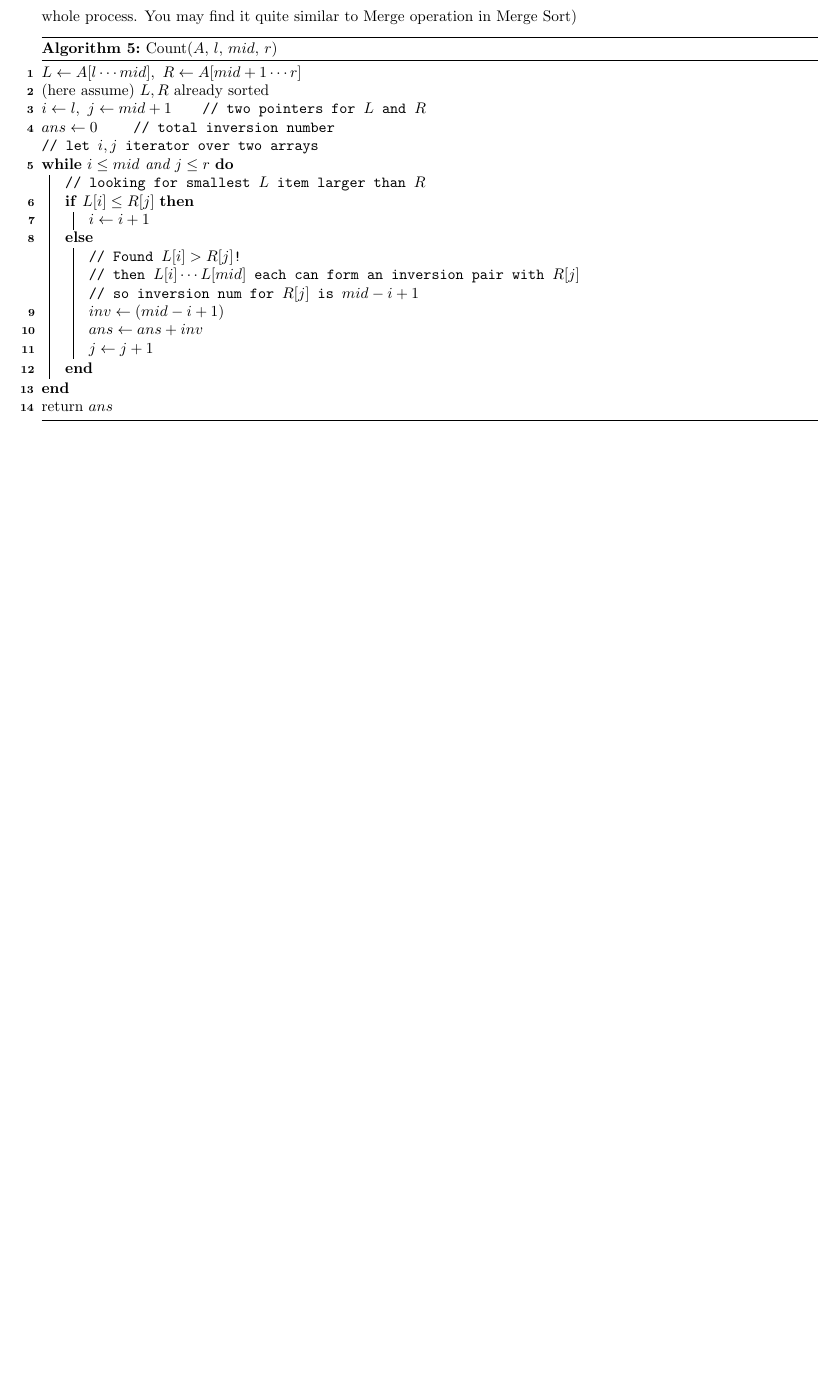
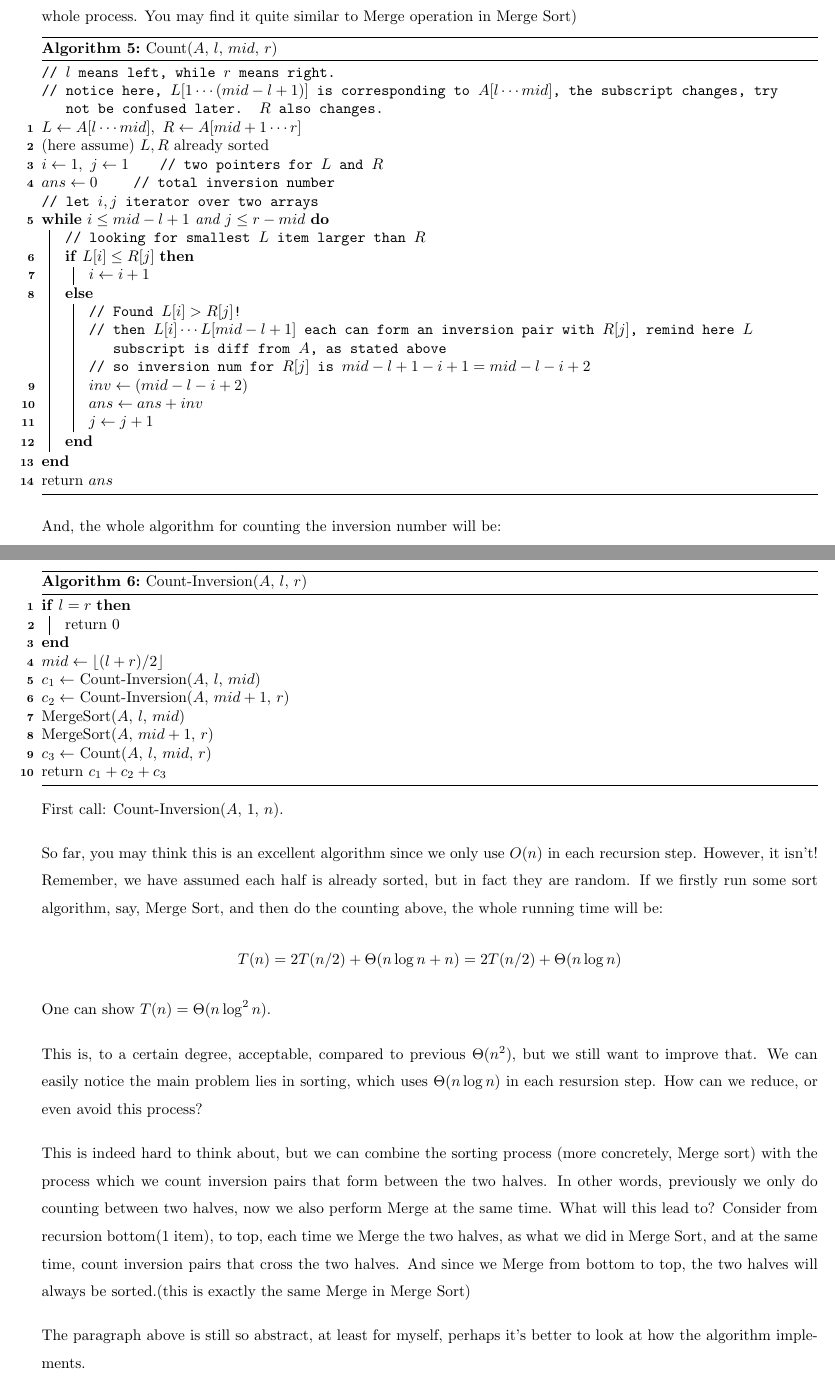
Before and after one commit to enor2017/CourseNotes, a LaTeX document (COMP3711-2021Fall/Topic02-DivideConquer.tex): part of page 8 of 8 before the commit and two parts of pages 8 and 9 of 10 after it, the two joined at a grey line, cut so that both start at the same text, the shorter picture padded with empty space. Compiled offline with pdfLaTeX.

Commit message:
Done with 3711 T02 Inversion num

```diff
--- a/COMP3711-2021Fall/Topic02-DivideConquer.tex
+++ b/COMP3711-2021Fall/Topic02-DivideConquer.tex
@@ -393,29 +393,37 @@
     Since we only iterate each item once during the whole process.
     You may find it quite similar to Merge operation in Merge Sort)
 
-    \begin{algorithm*}
+    \begin{algorithm}
         \caption{Count($A$, $l$, $mid$, $r$)}
+        \tcp{
+            $l$ means left, while $r$ means right.
+        }
+
+        \tcp{notice here, $L[1\cdots (mid-l+1)]$ is corresponding to
+        $A[l\cdots mid]$, the subscript changes, try not be confused later.
+        $R$ also changes.}
         $L\lar A[l\cdots mid],\ R\lar A[mid+1\cdots r]$
 
         (here assume) $L, R$ already sorted
 
-        $i\lar l,\ j\lar mid+1$\qquad \tcp{two pointers for $L$ and $R$}
+        $i\lar 1,\ j\lar 1$\qquad \tcp{two pointers for $L$ and $R$}
 
         $ans\lar 0$ \qquad \tcp{total inversion number}
 
         \tcp{let $i,j$ iterator over two arrays}
-        \While{$i\le mid$ and $j\le r$}{
+        \While{$i\le mid-l+1$ and $j\le r-mid$}{
             \tcp{looking for smallest $L$ item larger than $R$}
             \eIf{$L[i]\le R[j]$}{
                 $i\lar i+1$
             }{
                 \tcp{Found $L[i] > R[j]$!}
 
-                \tcp{then $L[i]\cdots L[mid]$ each can form an inversion pair with $R[j]$}
+                \tcp{then $L[i]\cdots L[mid-l+1]$ each can form an inversion pair with $R[j]$,
+                remind here $L$ subscript is diff from $A$, as stated above}
 
-                \tcp{so inversion num for $R[j]$ is $mid-i+1$}
+                \tcp{so inversion num for $R[j]$ is $mid-l+1-i+1=mid-l-i+2$}
 
-                $inv\lar (mid-i+1)$
+                $inv\lar (mid-l-i+2)$
 
                 $ans\lar ans+inv$
 
@@ -423,4 +431,58 @@
             }
         }
         return $ans$
-    \end{algorithm*}
+    \end{algorithm}
+
+    And, the whole algorithm for counting the inversion number will be:
+
+    \begin{algorithm}
+        \caption{Count-Inversion($A$, $l$, $r$)}
+        \If{$l=r$}{
+            return 0
+        }
+        $mid \lar \lfloor (l+r)/2 \rfloor$
+
+        $c_1\lar$ Count-Inversion($A$, $l$, $mid$)
+
+        $c_2\lar$ Count-Inversion($A$, $mid+1$, $r$)
+
+        MergeSort($A$, $l$, $mid$)
+
+        MergeSort($A$, $mid+1$, $r$)
+
+        $c_3\lar$ Count($A$, $l$, $mid$, $r$)
+
+        return $c_1+c_2+c_3$
+    \end{algorithm}
+
+    First call: Count-Inversion($A$, 1, $n$).
+
+    So far, you may think this is an excellent algorithm since we
+    only use $O(n)$ in each recursion step. However, it isn't!
+    Remember, we have assumed each half is already sorted, but in fact
+    they are random. If we firstly run some sort algorithm, say,
+    Merge Sort, and then do the counting above, the whole
+    running time will be:
+    $$T(n)=2T(n/2)+\Theta (n\log n+n)=2T(n/2)+\Theta (n\log n)$$
+    One can show $T(n)=\Theta(n\log^2 n)$.
+
+    This is, to a certain degree, acceptable, compared to previous $\Theta(n^2)$,
+    but we still want to improve that.
+    We can easily notice the main problem lies in sorting, which
+    uses $\Theta(n\log n)$ in each resursion step. How can we
+    reduce, or even avoid this process?
+
+    This is indeed hard to think about, but we can combine the sorting process
+    (more concretely, Merge sort)
+    with the process which we count inversion pairs that form between the
+    two halves. In other words, previously we only do counting between
+    two halves, now we also perform Merge at the same time.
+    What will this lead to? Consider from recursion bottom(1 item),
+    to top, each time we Merge the two halves, as what we did in
+    Merge Sort, and at the same time, count inversion pairs that cross
+    the two halves. And since we Merge from bottom to top,
+    the two halves will always be sorted.(this is exactly the same
+    Merge in Merge Sort)
+
+    The paragraph above is still so abstract, at least for myself,
+    perhaps it's better to look at how the algorithm implements.\\
@@ -426,0 +515,8 @@
+                $count \lar count + (mid-l-i+2)$
+            }
+        }
+        return $count$
+
+    \end{algorithm}
+
+    As you can find out above, apart from count inversion pairs
```
Also changed, not shown: COMP3711-2021Fall/Topic02-DivideConquer.pdf, COMP3711-2021Fall/Topic02-DivideConquer.tex (73 more changed lines).
